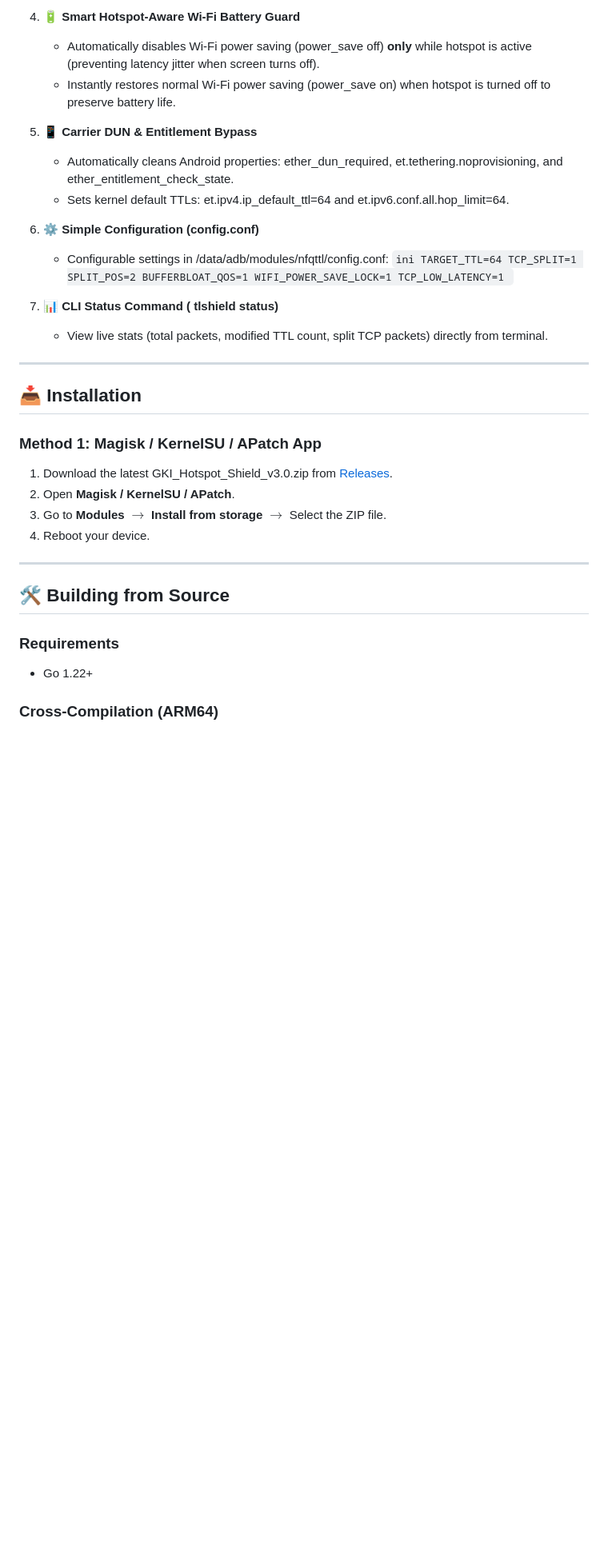
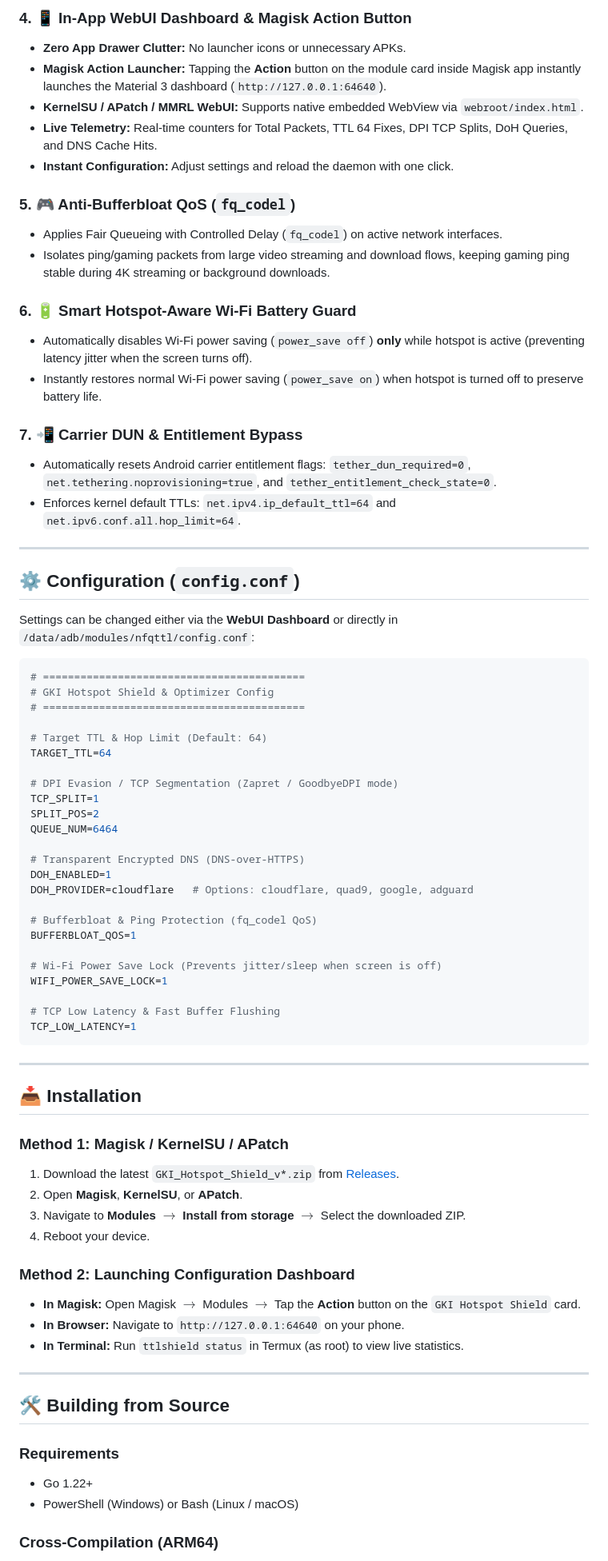
Before and after one commit to maozdemir/gki-hotspot-shield, a Markdown page: README.md, the part around one of its changes. Shown at 80% size. Drawn GitHub-style; blank space fills up the shorter version.

Commit message:
Update README.md with DoH Encrypted DNS, In-App WebUI Dashboard, and Magisk Action documentation

````diff
--- a/README.md
+++ b/README.md
@@ -38,38 +48,70 @@ iptables: No chain/target/match by that name.
 
-4. **🔋 Smart Hotspot-Aware Wi-Fi Battery Guard**
-   - Automatically disables Wi-Fi power saving (power_save off) **only** while hotspot is active (preventing latency jitter when screen turns off).
-   - Instantly restores normal Wi-Fi power saving (power_save on) when hotspot is turned off to preserve battery life.
+### 4. 📱 In-App WebUI Dashboard & Magisk Action Button
+- **Zero App Drawer Clutter:** No launcher icons or unnecessary APKs.
+- **Magisk Action Launcher:** Tapping the **Action** button on the module card inside Magisk app instantly launches the Material 3 dashboard (`http://127.0.0.1:64640`).
+- **KernelSU / APatch / MMRL WebUI:** Supports native embedded WebView via `webroot/index.html`.
+- **Live Telemetry:** Real-time counters for Total Packets, TTL 64 Fixes, DPI TCP Splits, DoH Queries, and DNS Cache Hits.
+- **Instant Configuration:** Adjust settings and reload the daemon with one click.
 
-5. **📱 Carrier DUN & Entitlement Bypass**
-   - Automatically cleans Android properties: 	ether_dun_required,
-et.tethering.noprovisioning, and 	ether_entitlement_check_state.
-   - Sets kernel default TTLs:
-et.ipv4.ip_default_ttl=64 and
-et.ipv6.conf.all.hop_limit=64.
+### 5. 🎮 Anti-Bufferbloat QoS (`fq_codel`)
+- Applies Fair Queueing with Controlled Delay (`fq_codel`) on active network interfaces.
+- Isolates ping/gaming packets from large video streaming and download flows, keeping gaming ping stable during 4K streaming or background downloads.
 
-6. **⚙️ Simple Configuration (config.conf)**
-   - Configurable settings in /data/adb/modules/nfqttl/config.conf:
-     `ini
-     TARGET_TTL=64
-     TCP_SPLIT=1
-     SPLIT_POS=2
-     BUFFERBLOAT_QOS=1
-     WIFI_POWER_SAVE_LOCK=1
-     TCP_LOW_LATENCY=1
-     `
+### 6. 🔋 Smart Hotspot-Aware Wi-Fi Battery Guard
+- Automatically disables Wi-Fi power saving (`power_save off`) **only** while hotspot is active (preventing latency jitter when the screen turns off).
+- Instantly restores normal Wi-Fi power saving (`power_save on`) when hotspot is turned off to preserve battery life.
 
-7. **📊 CLI Status Command (	tlshield status)**
-   - View live stats (total packets, modified TTL count, split TCP packets) directly from terminal.
+### 7. 📲 Carrier DUN & Entitlement Bypass
+- Automatically resets Android carrier entitlement flags: `tether_dun_required=0`, `net.tethering.noprovisioning=true`, and `tether_entitlement_check_state=0`.
+- Enforces kernel default TTLs: `net.ipv4.ip_default_ttl=64` and `net.ipv6.conf.all.hop_limit=64`.
+
+---
+
+## ⚙️ Configuration (`config.conf`)
+
+Settings can be changed either via the **WebUI Dashboard** or directly in `/data/adb/modules/nfqttl/config.conf`:
+
+```ini
+# ==========================================
+# GKI Hotspot Shield & Optimizer Config
+# ==========================================
+
+# Target TTL & Hop Limit (Default: 64)
+TARGET_TTL=64
+
+# DPI Evasion / TCP Segmentation (Zapret / GoodbyeDPI mode)
+TCP_SPLIT=1
+SPLIT_POS=2
+QUEUE_NUM=6464
+
+# Transparent Encrypted DNS (DNS-over-HTTPS)
+DOH_ENABLED=1
+DOH_PROVIDER=cloudflare   # Options: cloudflare, quad9, google, adguard
+
+# Bufferbloat & Ping Protection (fq_codel QoS)
+BUFFERBLOAT_QOS=1
+
+# Wi-Fi Power Save Lock (Prevents jitter/sleep when screen is off)
+WIFI_POWER_SAVE_LOCK=1
+
+# TCP Low Latency & Fast Buffer Flushing
+TCP_LOW_LATENCY=1
+```
 
 ---
 
 ## 📥 Installation
 
-### Method 1: Magisk / KernelSU / APatch App
-1. Download the latest GKI_Hotspot_Shield_v3.0.zip from [Releases](https://github.com/maozdemir/gki-hotspot-shield/releases).
-2. Open **Magisk / KernelSU / APatch**.
-3. Go to **Modules** $\rightarrow$ **Install from storage** $\rightarrow$ Select the ZIP file.
+### Method 1: Magisk / KernelSU / APatch
+1. Download the latest `GKI_Hotspot_Shield_v*.zip` from [Releases](https://github.com/maozdemir/gki-hotspot-shield/releases).
+2. Open **Magisk**, **KernelSU**, or **APatch**.
+3. Navigate to **Modules** $\rightarrow$ **Install from storage** $\rightarrow$ Select the downloaded ZIP.
 4. Reboot your device.
+
+### Method 2: Launching Configuration Dashboard
+- **In Magisk:** Open Magisk $\rightarrow$ Modules $\rightarrow$ Tap the **Action** button on the `GKI Hotspot Shield` card.
+- **In Browser:** Navigate to `http://127.0.0.1:64640` on your phone.
+- **In Terminal:** Run `ttlshield status` in Termux (as root) to view live statistics.
 
 ---
 
@@ -77,5 +119,6 @@ et.ipv6.conf.all.hop_limit=64.
 
 ### Requirements
 - Go 1.22+
+- PowerShell (Windows) or Bash (Linux / macOS)
 
 ### Cross-Compilation (ARM64)
````
Also changed, not shown: other parts of README.md (+29 -19 lines).
